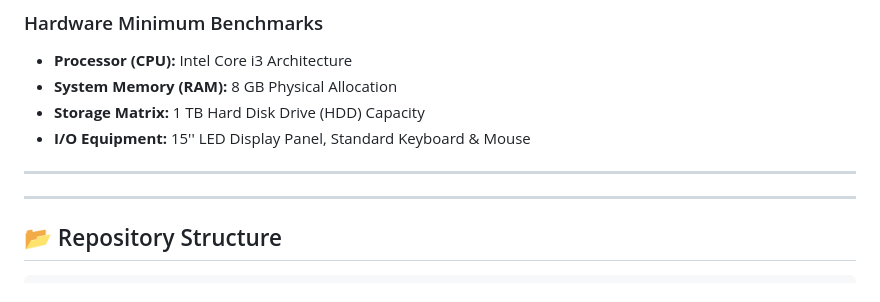
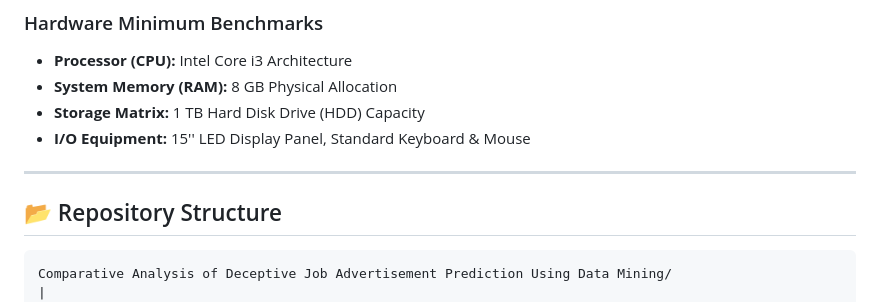
Before and after one commit to Jakeer-A/fraudulent-job-detection-project, a Markdown page: README.md, the part around the change. Drawn GitHub-style.

````diff
--- a/README.md
+++ b/README.md
@@ -104,9 +104,11 @@ $$\text{F1-Score} = 2 \times \frac{\text{Recall} \times \text{Precision}}{\text{
 
 ---
 
-  ---
   ## 📂 Repository Structure
+
 ```
+Comparative Analysis of Deceptive Job Advertisement Prediction Using Data Mining/
+|
 ├── .gitignore             <-- Critical: Automatically ignores local database and caches
 ├── README.md              <-- Project documentation
 ├── requirements.txt       <-- Python dependencies (Django, Scikit-learn, Pandas, etc.)
````
